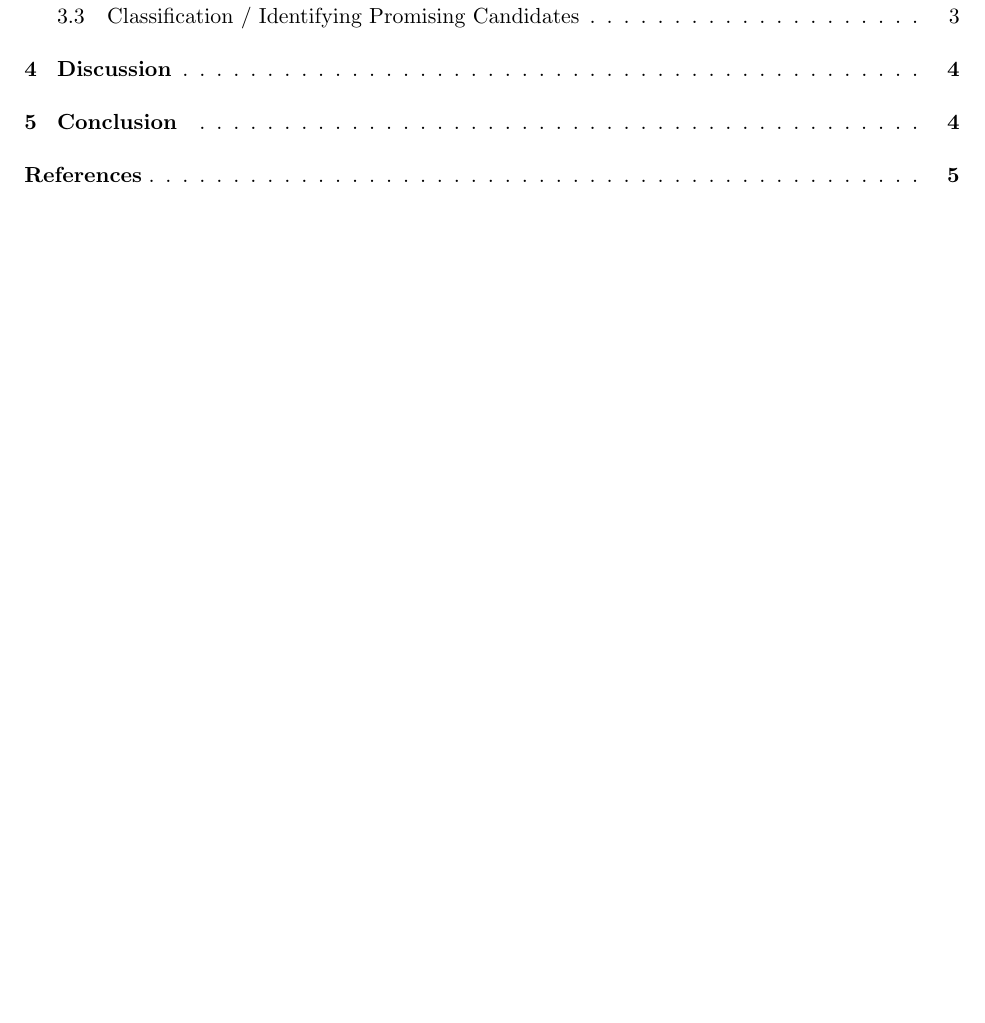
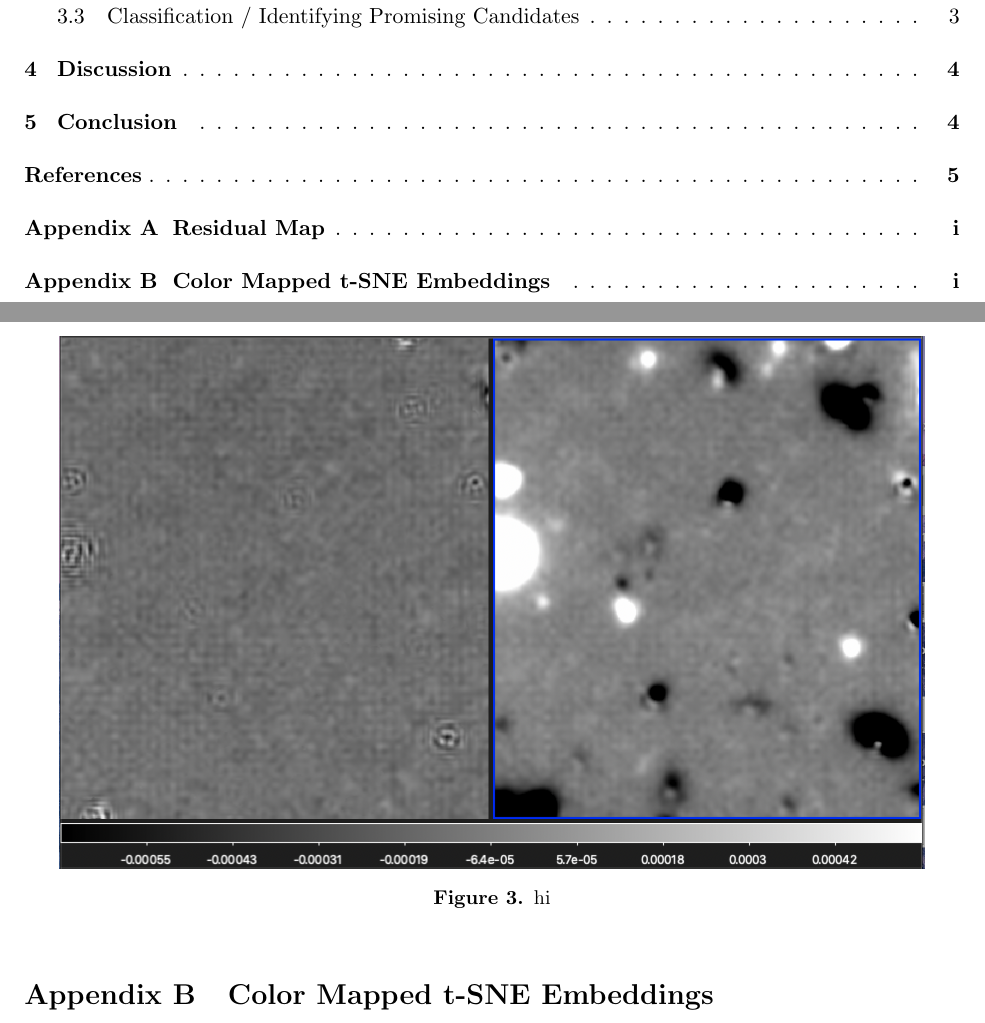
Before and after one commit to KimiKreil/Bachelor_Thesis_Code, a LaTeX paper (0main.tex, which reads 7Appendix.tex): part of page 4 of 9 before the commit and two parts of pages 4 and 10 of 10 after it, the two joined at a grey line, cut so that both start at the same text, the shorter picture padded with empty space. Compiled offline with pdfLaTeX.

Commit message:
Updates from Overleaf

```diff
--- /dev/null
+++ b/7Appendix.tex
@@ -0,0 +1,10 @@
+\section{Residual Map}
+
+\begin{figure}[h!]
+    \centering
+    \includegraphics[scale=0.5]{Code/Saved_Figures/Comparing_residual_maps.png}
+    \caption{hi}
+    \label{Comparing_residual_maps}
+\end{figure}
+
+\section{Color Mapped t-SNE Embeddings}
```
Also changed, not shown: 0main.tex (+5 -5 lines), 1Abstract.tex (+1 -1 lines), 4Results.tex (+1 -1 lines).
